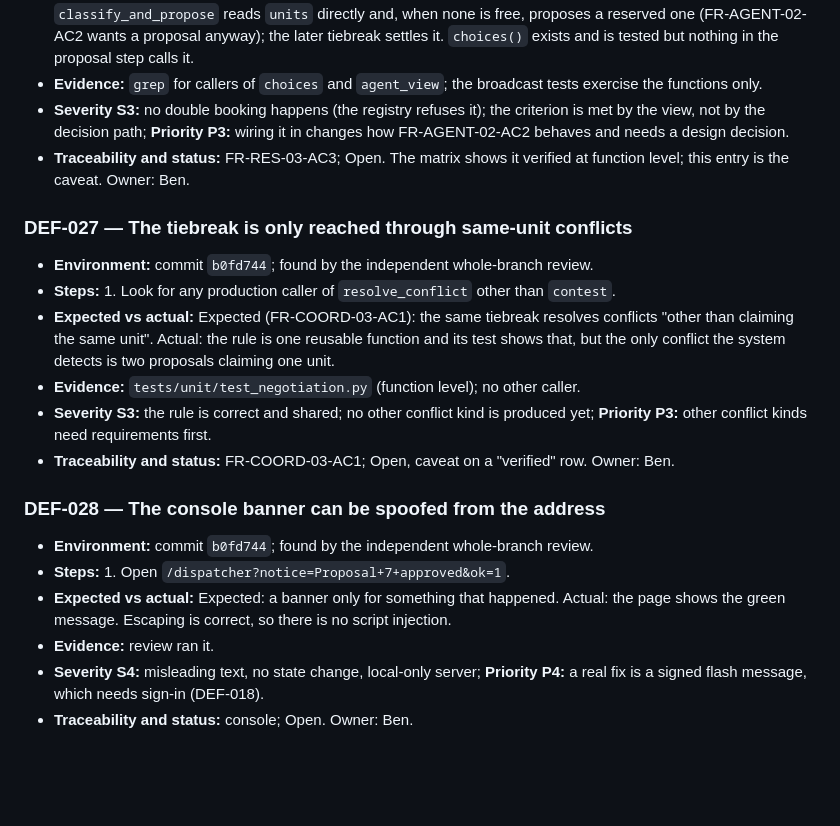
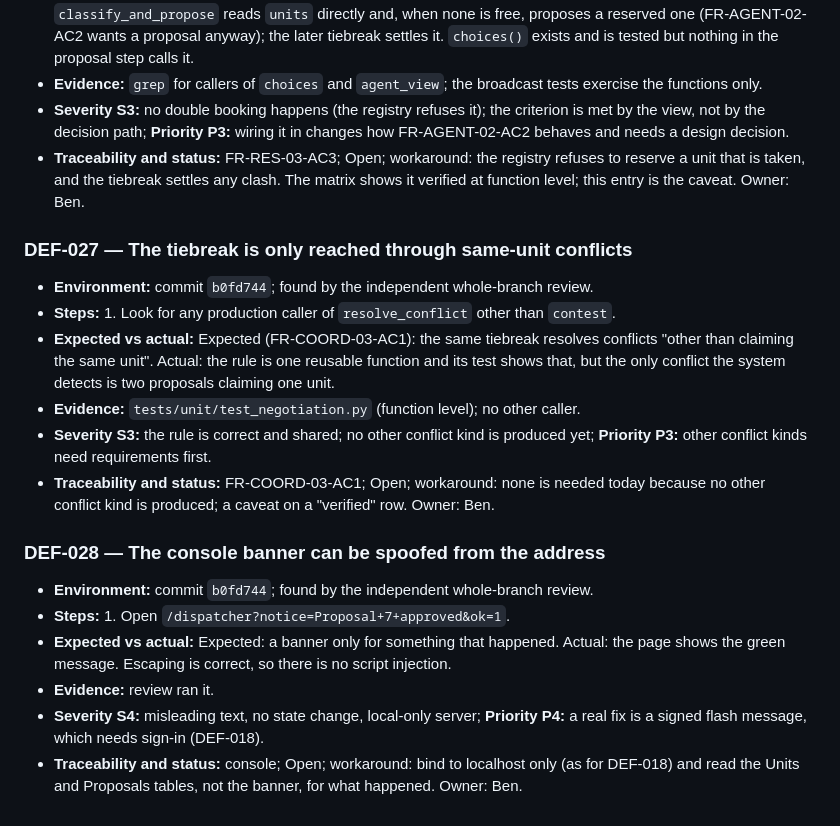
Before and after one commit to DranzerZERogue56/disaster-response-coordination, a Markdown page: docs/defect-log.md, the part around the change. Rendered like a GitHub page; blank space fills up the shorter version.

Commit message:
Defect log: state the workarounds for the open review findings
Co-Authored-By: Claude Sonnet 5.5 <noreply@anthropic.com>

```diff
--- a/docs/defect-log.md
+++ b/docs/defect-log.md
@@ -252,7 +252,7 @@ Environment for all unless stated: Windows 11, Python 3.11.8, SQLite 3.43.1, fak
 - **Expected vs actual:** Expected (FR-RES-03-AC3): "their decisions exclude that unit". Actual: `classify_and_propose` reads `units` directly and, when none is free, proposes a reserved one (FR-AGENT-02-AC2 wants a proposal anyway); the later tiebreak settles it. `choices()` exists and is tested but nothing in the proposal step calls it.
 - **Evidence:** `grep` for callers of `choices` and `agent_view`; the broadcast tests exercise the functions only.
 - **Severity S3:** no double booking happens (the registry refuses it); the criterion is met by the view, not by the decision path; **Priority P3:** wiring it in changes how FR-AGENT-02-AC2 behaves and needs a design decision.
-- **Traceability and status:** FR-RES-03-AC3; Open. The matrix shows it verified at function level; this entry is the caveat. Owner: Ben.
+- **Traceability and status:** FR-RES-03-AC3; Open; workaround: the registry refuses to reserve a unit that is taken, and the tiebreak settles any clash. The matrix shows it verified at function level; this entry is the caveat. Owner: Ben.
 
 ### DEF-027 — The tiebreak is only reached through same-unit conflicts
 - **Environment:** commit `b0fd744`; found by the independent whole-branch review.
@@ -260,7 +260,7 @@ Environment for all unless stated: Windows 11, Python 3.11.8, SQLite 3.43.1, fak
 - **Expected vs actual:** Expected (FR-COORD-03-AC1): the same tiebreak resolves conflicts "other than claiming the same unit". Actual: the rule is one reusable function and its test shows that, but the only conflict the system detects is two proposals claiming one unit.
 - **Evidence:** `tests/unit/test_negotiation.py` (function level); no other caller.
 - **Severity S3:** the rule is correct and shared; no other conflict kind is produced yet; **Priority P3:** other conflict kinds need requirements first.
-- **Traceability and status:** FR-COORD-03-AC1; Open, caveat on a "verified" row. Owner: Ben.
+- **Traceability and status:** FR-COORD-03-AC1; Open; workaround: none is needed today because no other conflict kind is produced; a caveat on a "verified" row. Owner: Ben.
 
 ### DEF-028 — The console banner can be spoofed from the address
 - **Environment:** commit `b0fd744`; found by the independent whole-branch review.
@@ -268,4 +268,4 @@ Environment for all unless stated: Windows 11, Python 3.11.8, SQLite 3.43.1, fak
 - **Expected vs actual:** Expected: a banner only for something that happened. Actual: the page shows the green message. Escaping is correct, so there is no script injection.
 - **Evidence:** review ran it.
 - **Severity S4:** misleading text, no state change, local-only server; **Priority P4:** a real fix is a signed flash message, which needs sign-in (DEF-018).
-- **Traceability and status:** console; Open. Owner: Ben.
+- **Traceability and status:** console; Open; workaround: bind to localhost only (as for DEF-018) and read the Units and Proposals tables, not the banner, for what happened. Owner: Ben.
```
Also changed, not shown: docs/test-results.md (+5 -5 lines).
